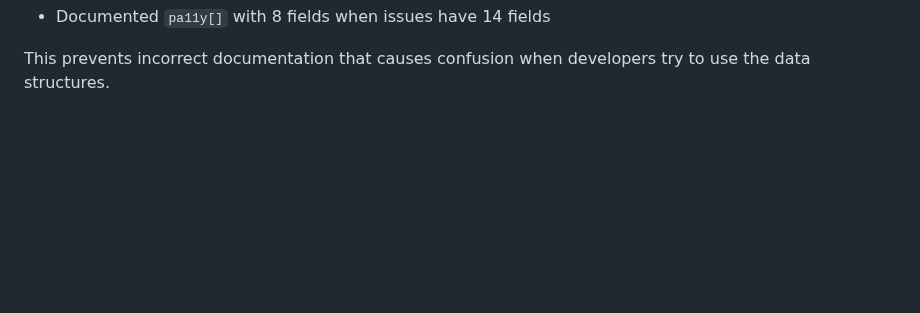
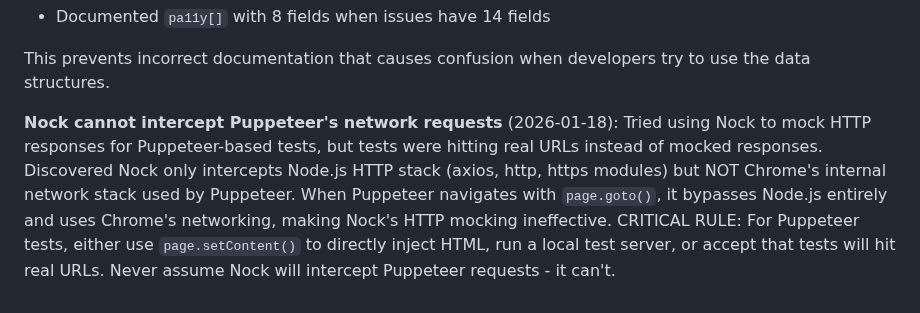
Before and after one commit to ddttom/invisible-users, a Markdown page: packages/web-audit-suite/LEARNINGS.md, the part around the change. Drawn GitHub-style; blank space fills up the shorter version.

Commit message:
docs: add Nock/Puppeteer incompatibility learning

```diff
--- a/packages/web-audit-suite/LEARNINGS.md
+++ b/packages/web-audit-suite/LEARNINGS.md
@@ -67,3 +67,5 @@ Examples of errors made:
 - Documented `pa11y[]` with 8 fields when issues have 14 fields
 
 This prevents incorrect documentation that causes confusion when developers try to use the data structures.
+
+**Nock cannot intercept Puppeteer's network requests** (2026-01-18): Tried using Nock to mock HTTP responses for Puppeteer-based tests, but tests were hitting real URLs instead of mocked responses. Discovered Nock only intercepts Node.js HTTP stack (axios, http, https modules) but NOT Chrome's internal network stack used by Puppeteer. When Puppeteer navigates with `page.goto()`, it bypasses Node.js entirely and uses Chrome's networking, making Nock's HTTP mocking ineffective. CRITICAL RULE: For Puppeteer tests, either use `page.setContent()` to directly inject HTML, run a local test server, or accept that tests will hit real URLs. Never assume Nock will intercept Puppeteer requests - it can't.
```
